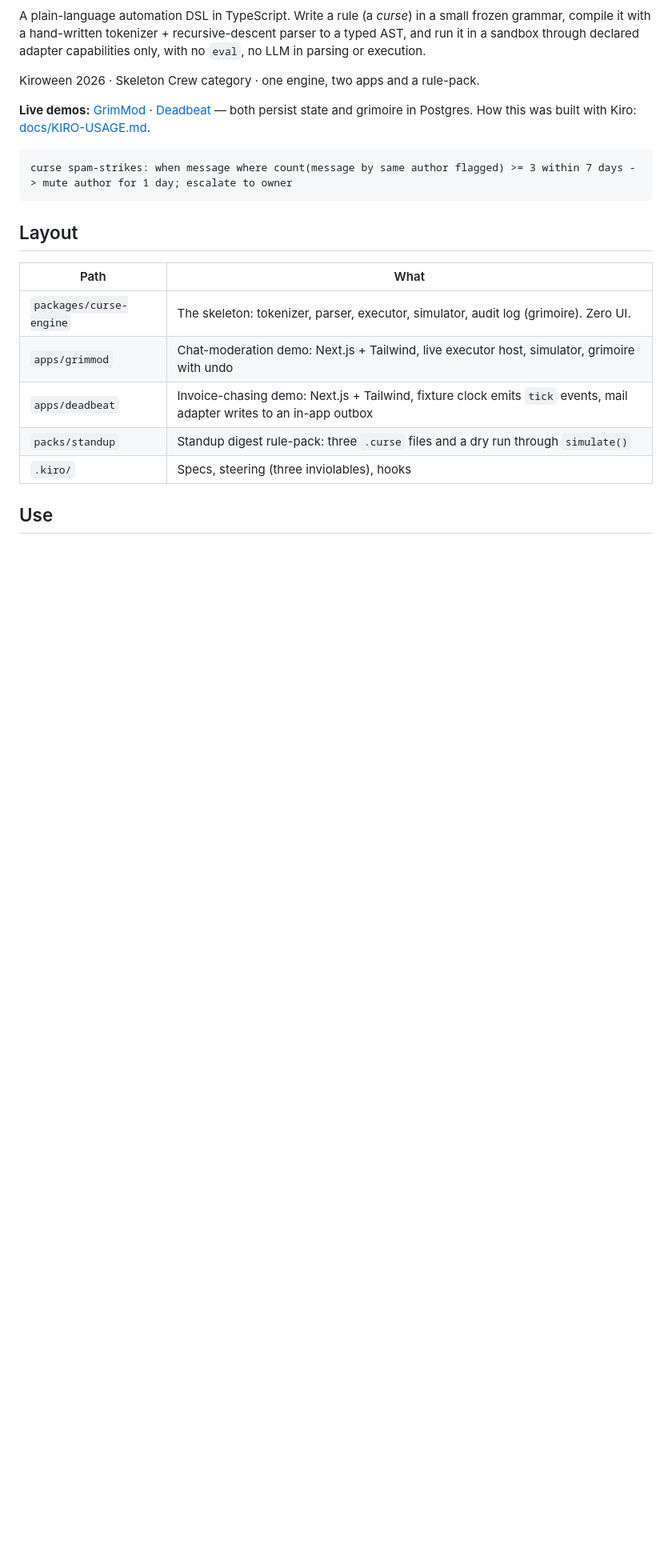
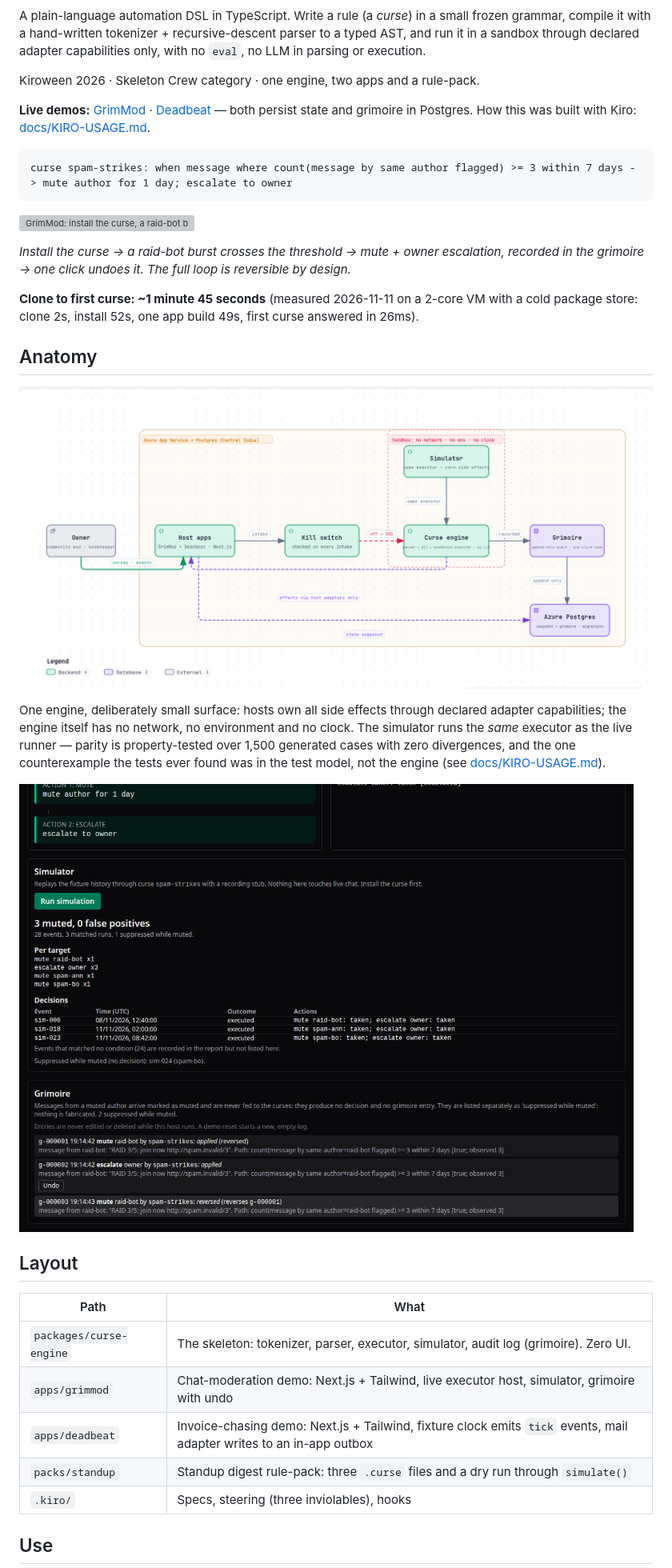
Before and after one commit to pintu544/curseengine, a Markdown page: README.md, the part around one of its changes. Shown at 80% size. GitHub-like rendering; pictures changed too: docs/assets/anatomy.png (added), docs/assets/simulator.png (added); blank space fills up the shorter version; grey boxes are pictures that could not be loaded.

Commit message:
docs: presentation — hero GIF (curse → fire → undo), anatomy diagram, simulator still, measured clone-to-first-curse, Slice 4 status

````diff
--- a/README.md
+++ b/README.md
@@ -11,6 +11,20 @@ Kiroween 2026 · Skeleton Crew category · one engine, two apps and a rule-pack.
 ```
 curse spam-strikes: when message where count(message by same author flagged) >= 3 within 7 days -> mute author for 1 day; escalate to owner
 ```
+
+![GrimMod: install the curse, a raid-bot burst fires it, the owner is escalated, and the mute is undone from the grimoire](docs/assets/hero.gif)
+
+*Install the curse → a raid-bot burst crosses the threshold → mute + owner escalation, recorded in the grimoire → one click undoes it. The full loop is reversible by design.*
+
+**Clone to first curse: ~1 minute 45 seconds** (measured 2026-11-11 on a 2-core VM with a cold package store: clone 2s, install 52s, one app build 49s, first curse answered in 26ms).
+
+## Anatomy
+
+![CurseEngine anatomy: owner, host apps, kill switch, sandboxed engine, grimoire, Postgres](docs/assets/anatomy.png)
+
+One engine, deliberately small surface: hosts own all side effects through declared adapter capabilities; the engine itself has no network, no environment and no clock. The simulator runs the *same* executor as the live runner — parity is property-tested over 1,500 generated cases with zero divergences, and the one counterexample the tests ever found was in the test model, not the engine (see [docs/KIRO-USAGE.md](docs/KIRO-USAGE.md)).
+
+![GrimMod simulator: 28 fixture events replayed, 3 muted, 0 false positives](docs/assets/simulator.png)
 
 ## Layout
 | Path | What |
````
Also changed, not shown: other parts of README.md (+2 -0 lines), 1 other file.
